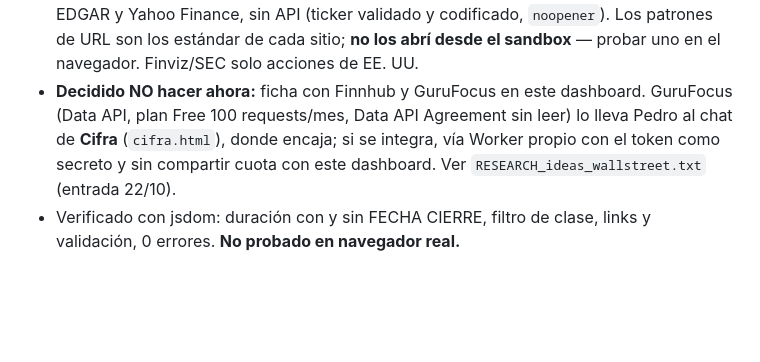
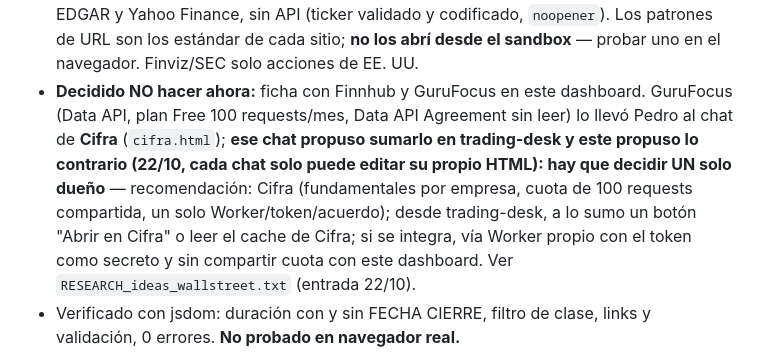
Before and after one commit to pedritozar/trading-desk, a Markdown page: CHANGELOG_PEI_trading_v4_3.md, the part around the change. Drawn GitHub-style; blank space fills up the shorter version.

Commit message:
CHANGELOG: GuruFocus -- dueño único pendiente de decidir (Cifra vs trading-desk)
Co-Authored-By: Claude Sonnet 5.5 <noreply@anthropic.com>
Claude-Session: https://claude.ai/code/session_017qaQS2L24hhDofXRE6mZDe

```diff
--- a/CHANGELOG_PEI_trading_v4_3.md
+++ b/CHANGELOG_PEI_trading_v4_3.md
@@ -61,7 +61,7 @@ Decisión pendiente (no implementada): contar los escenarios como "actividad de
 **4) Tanda 2 (commit `159ba94`)** — acordada con Pedro: (3) duración del trade y (4) acciones puntuales.
 - **Duración de trades** (card nueva en Métricas, entre Sesgo por Activo y Resumen mensual; paso `renderDuracionTrades` en `renderAll`, aislado por el try/catch): el CSV solo tiene FECHA de entrada, así que hoy se calcula la **antigüedad en días de los trades EN CURSO**; la duración de cerrados (promedio general / ganadores / perdedores) aparece cuando el CSV trae la columna opcional **FECHA CIERRE** (misma forma que FECHA, al final del Excel; el parser ya detecta cualquier encabezado con "fecha" y "cierre"). Avisa cerrados sin fecha, cierres anteriores a la entrada (ignorados) y muestra chica (<5). Respeta Cuenta y Clase. **Pendiente de Pedro:** agregar la columna al Excel si la quiere.
 - **Links por ticker** (card "Abrir ticker" arriba de la tab Escenarios): TradingView, Finviz, SEC EDGAR y Yahoo Finance, sin API (ticker validado y codificado, `noopener`). Los patrones de URL son los estándar de cada sitio; **no los abrí desde el sandbox** — probar uno en el navegador. Finviz/SEC solo acciones de EE. UU.
-- **Decidido NO hacer ahora:** ficha con Finnhub y GuruFocus en este dashboard. GuruFocus (Data API, plan Free 100 requests/mes, Data API Agreement sin leer) lo lleva Pedro al chat de **Cifra** (`cifra.html`), donde encaja; si se integra, vía Worker propio con el token como secreto y sin compartir cuota con este dashboard. Ver `RESEARCH_ideas_wallstreet.txt` (entrada 22/10).
+- **Decidido NO hacer ahora:** ficha con Finnhub y GuruFocus en este dashboard. GuruFocus (Data API, plan Free 100 requests/mes, Data API Agreement sin leer) lo llevó Pedro al chat de **Cifra** (`cifra.html`); **ese chat propuso sumarlo en trading-desk y este propuso lo contrario (22/10, cada chat solo puede editar su propio HTML): hay que decidir UN solo dueño** — recomendación: Cifra (fundamentales por empresa, cuota de 100 requests compartida, un solo Worker/token/acuerdo); desde trading-desk, a lo sumo un botón "Abrir en Cifra" o leer el cache de Cifra; si se integra, vía Worker propio con el token como secreto y sin compartir cuota con este dashboard. Ver `RESEARCH_ideas_wallstreet.txt` (entrada 22/10).
 - Verificado con jsdom: duración con y sin FECHA CIERRE, filtro de clase, links y validación, 0 errores. **No probado en navegador real.**
 
 *Cerrado: 2026-10-22, sesión Cowork (Claude Sonnet 5.5). Commits locales: `e7f95eb` (TDZ), `e22c6fe` (clase), `0b7d62a` (Escenarios), `b2f4fa4` (CHANGELOG), `159ba94` (tanda 2) y el de este CHANGELOG — Pedro pushea desde su Terminal.*
```
